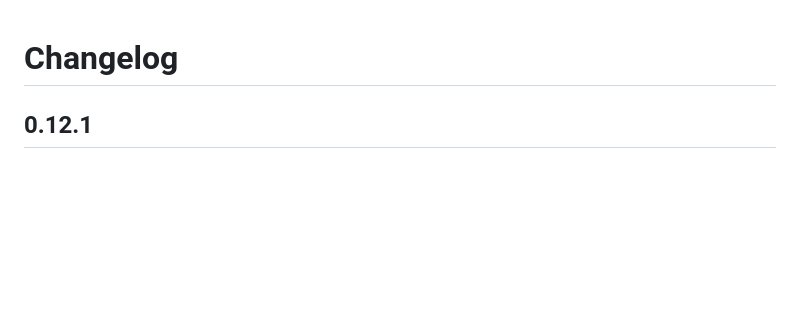
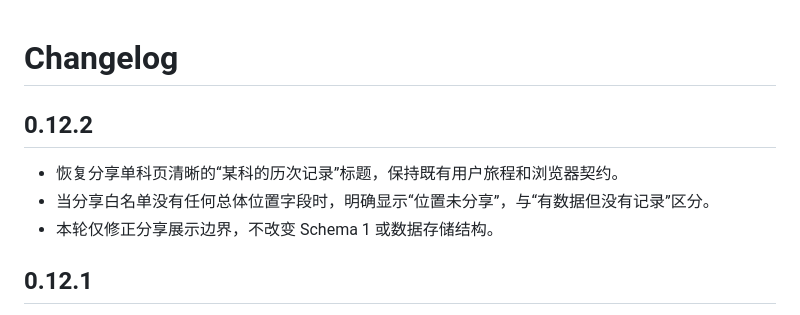
Before and after one commit to cashen/score, a Markdown page: CHANGELOG.md, the part around the change. Drawn GitHub-style; blank space fills up the shorter version.

Commit message:
docs: record v0.12.2 share display fixes

```diff
--- a/CHANGELOG.md
+++ b/CHANGELOG.md
@@ -1,4 +1,10 @@
 # Changelog
+
+## 0.12.2
+
+- 恢复分享单科页清晰的“某科的历次记录”标题，保持既有用户旅程和浏览器契约。
+- 当分享白名单没有任何总体位置字段时，明确显示“位置未分享”，与“有数据但没有记录”区分。
+- 本轮仅修正分享展示边界，不改变 Schema 1 或数据存储结构。
 
 ## 0.12.1
 
```
